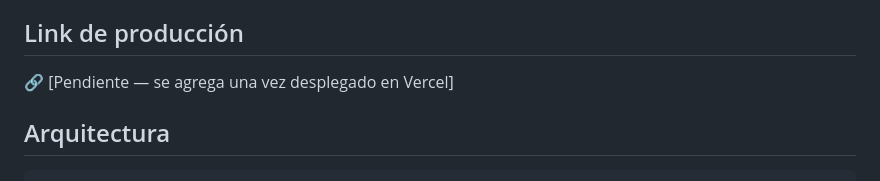
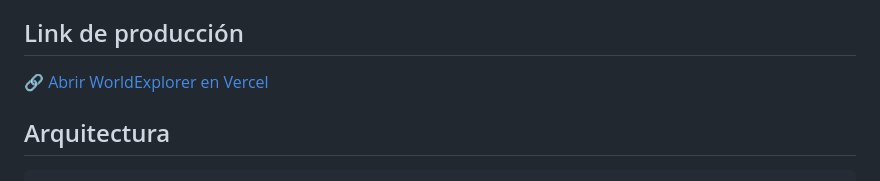
Before and after one commit to JoseSanchez23/proyecto-final-prograweb, a Markdown page: README.md, the part around the change. Rendered like a GitHub page.

Commit message:
docs: agrega enlace oficial de Vercel al README

```diff
--- a/README.md
+++ b/README.md
@@ -15,7 +15,7 @@ Aplicación que consume la [REST Countries API (v5)](https://restcountries.com/d
 
 ## Link de producción
 
-🔗 [Pendiente — se agrega una vez desplegado en Vercel]
+🔗 [Abrir WorldExplorer en Vercel](https://proyecto-final-prograweb.vercel.app)
 
 ## Arquitectura
 
```
